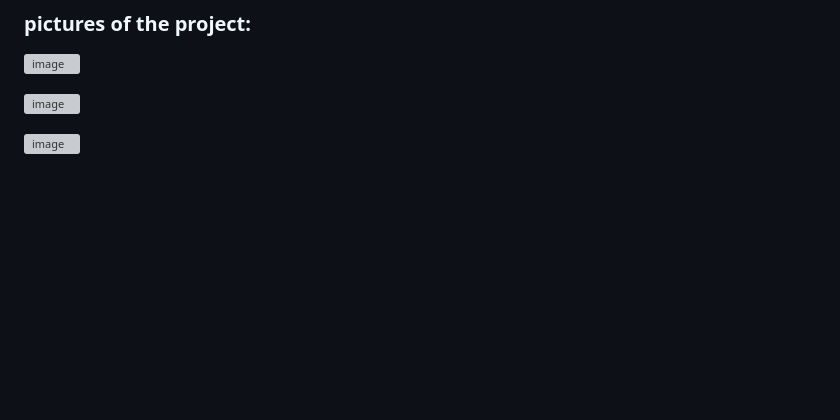
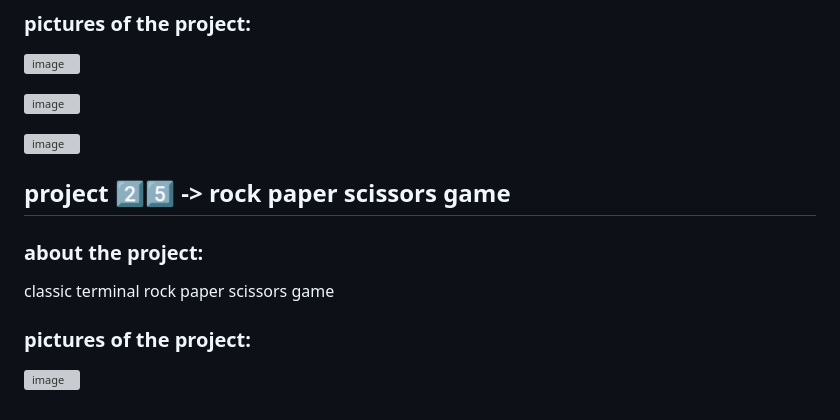
Before and after one commit to lironmiz/python_mini_projects, a Markdown page: README.md, the part around the change. Rendered like a GitHub page; blank space fills up the shorter version; grey boxes are pictures that could not be loaded.

```diff
--- a/README.md
+++ b/README.md
@@ -307,3 +307,13 @@ and the method say you need to set timer to 25 minutes and focus on a single tas
 ![image](https://user-images.githubusercontent.com/91504420/210187047-00b1c30b-f8b5-446a-a30b-c67962fc3f4d.png)
 
 ![image](https://user-images.githubusercontent.com/91504420/210187059-cd3d1307-4b7e-4f04-b4f5-9edfc9d86f31.png)
+
+## project 2️⃣5️⃣ -> rock paper scissors game
+
+### about the project:
+
+ classic terminal rock paper scissors game
+
+### pictures of the project:
+
+![image](https://user-images.githubusercontent.com/91504420/210187472-0eb18c24-0208-485b-8b2a-6368fc86782a.png)
```
